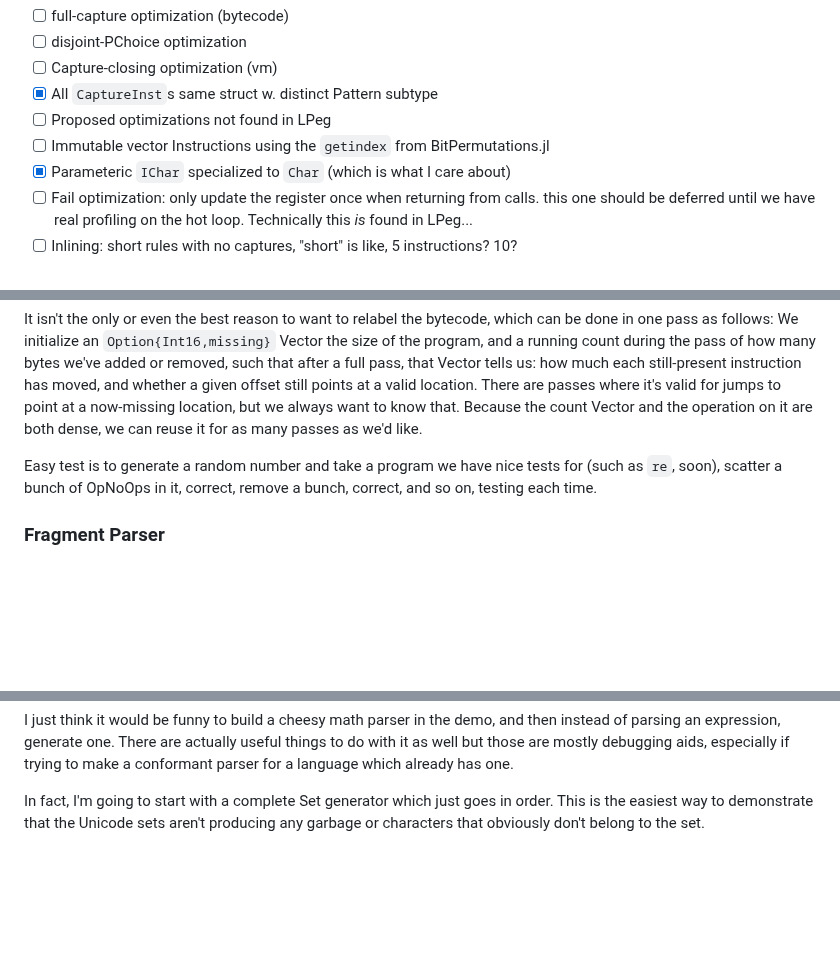
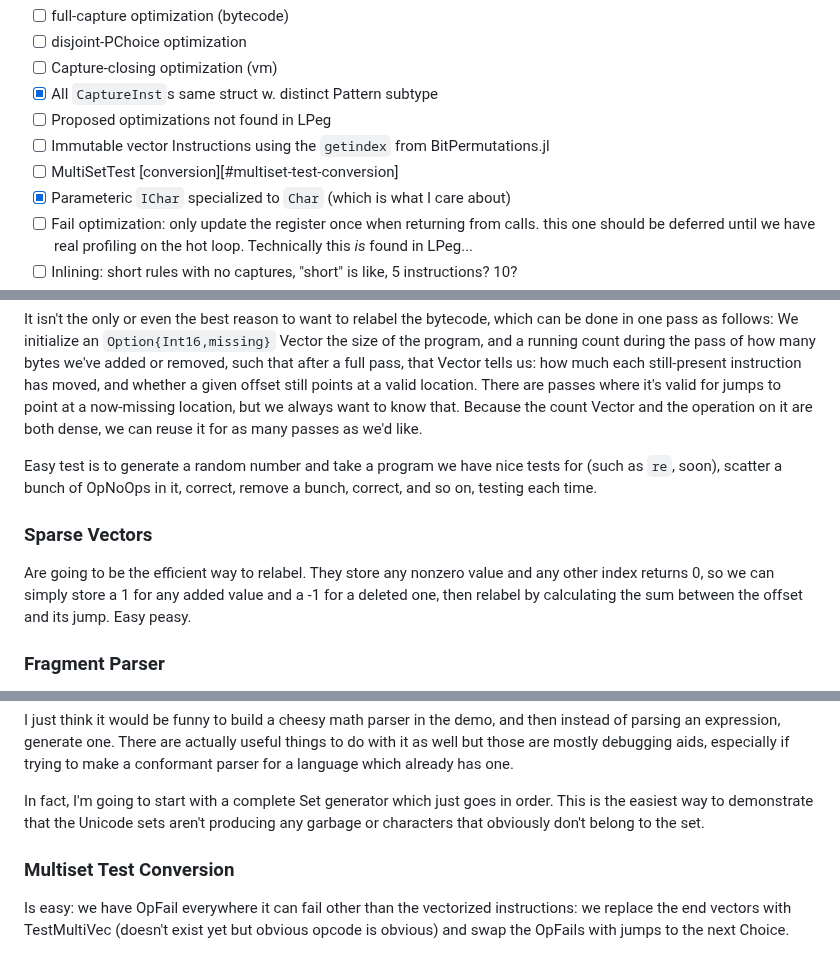
Before and after one commit to mnemnion/JLpeg.jl, a Markdown page: Plans.md, 3 parts joined by grey strips. Drawn GitHub-style; blank space fills up the shorter version.

Commit message:
Plans update

```diff
--- a/Plans.md
+++ b/Plans.md
@@ -40,6 +40,7 @@ The hitlist:
 - [X]  All `CaptureInst`s same struct w. distinct Pattern subtype
 - [ ]  Proposed optimizations not found in LPeg
   - [ ]  Immutable vector Instructions using the `getindex` from BitPermutations.jl
+  - [ ]  MultiSetTest [conversion][#multiset-test-conversion]
   - [X]  Parameteric `IChar` specialized to `Char` (which is what I care about)
   - [ ]  Fail optimization: only update the register once when returning from calls.
          this one should be deferred until we have real profiling on the hot loop.
@@ -207,6 +208,13 @@ Easy test is to generate a random number and take a program we have nice tests f
 (such as `re`, soon), scatter a bunch of OpNoOps in it, correct, remove a bunch,
 correct, and so on, testing each time.
 
+### Sparse Vectors
+
+Are going to be the efficient way to relabel. They store any nonzero value and any
+other index returns 0, so we can simply store a 1 for any added value and a -1 for a
+deleted one, then relabel by calculating the sum between the offset and its jump.
+Easy peasy.
+
 ### Fragment Parser
 
 This is something I was working on doing at the code-generation level with LPeg,
@@ -312,3 +320,9 @@ a conformant parser for a language which already has one.
 In fact, I'm going to start with a complete Set generator which just goes in order.
 This is the easiest way to demonstrate that the Unicode sets aren't producing any
 garbage or characters that obviously don't belong to the set.
+
+### Multiset Test Conversion
+
+Is easy: we have OpFail everywhere it can fail other than the vectorized
+instructions: we replace the end vectors with TestMultiVec (doesn't exist yet but
+obvious opcode is obvious) and swap the OpFails with jumps to the next Choice.
```
